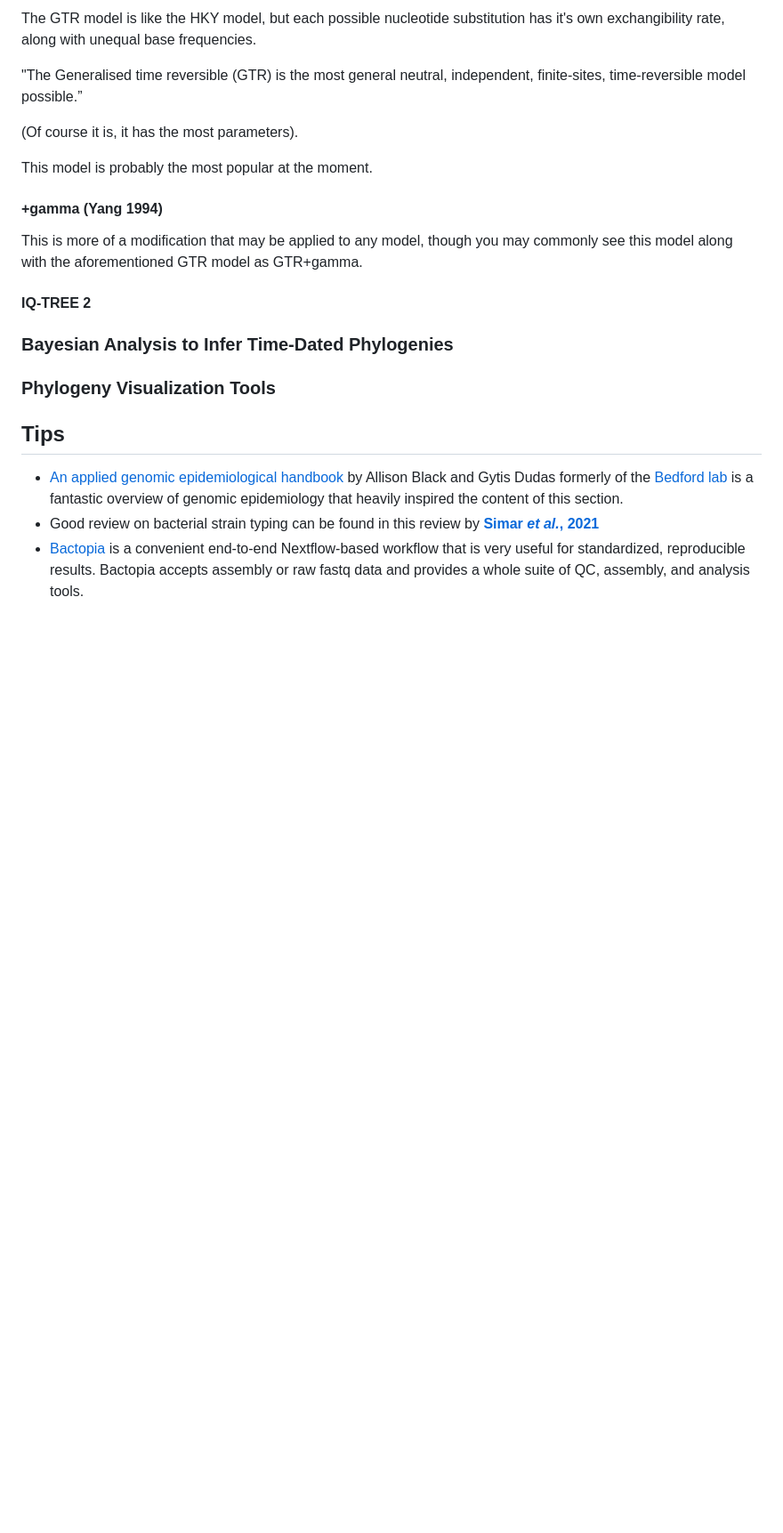
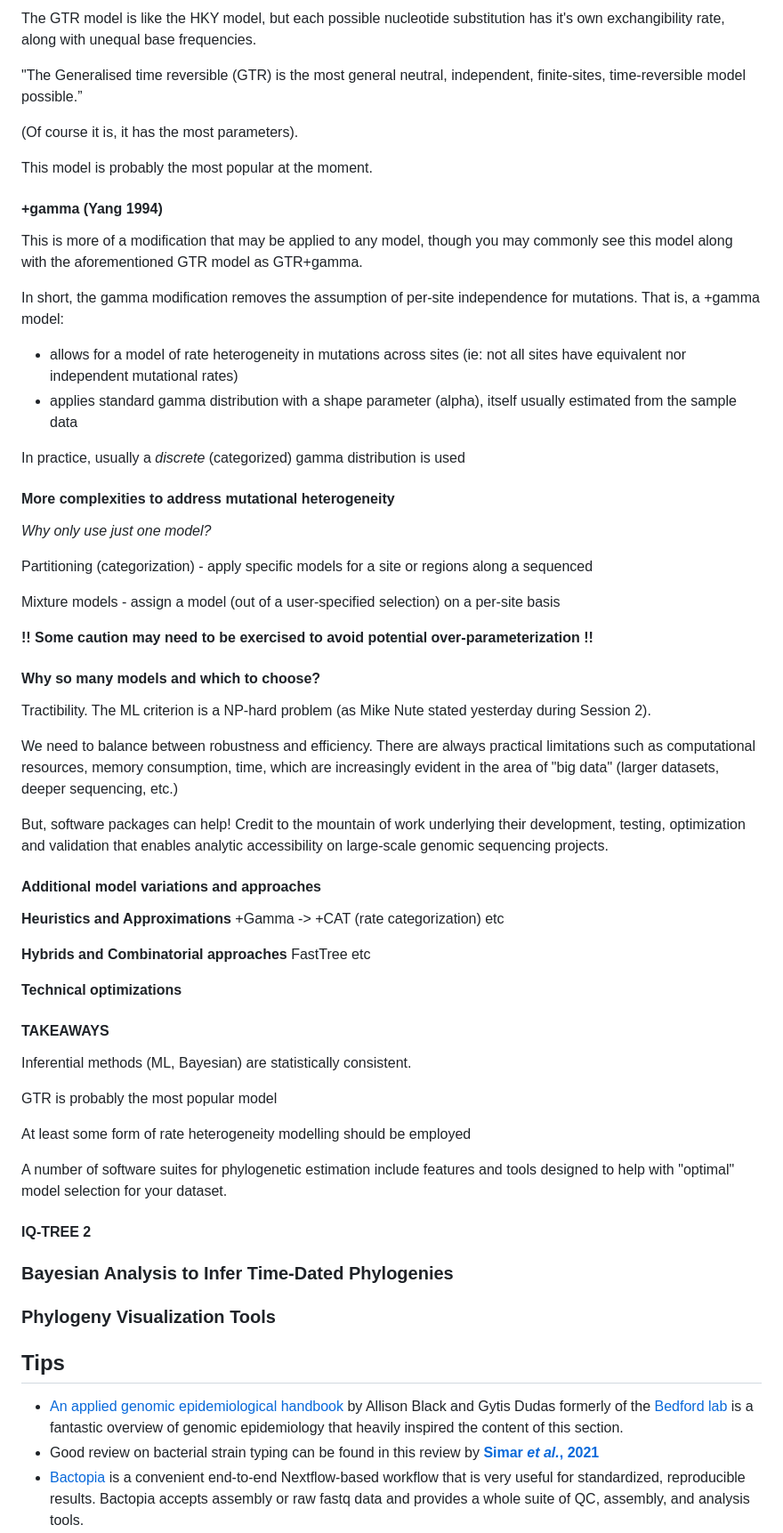
Before and after one commit to treangenlab/radmicrobes, a Markdown page: session3/README.md, the part around the change printed below. Shown: that part at 89% size. Drawn GitHub-style; blank space fills up the shorter version.

```diff
--- a/session3/README.md
+++ b/session3/README.md
@@ -405,6 +415,52 @@ This model is probably the most popular at the moment.
 
 This is more of a modification that may be applied to any model, though you may commonly see this model along with the aforementioned GTR model as GTR+gamma.
 
+In short, the gamma modification removes the assumption of per-site independence for mutations.  That is, a +gamma model:
++ allows for a model of rate heterogeneity in mutations across sites (ie: not all sites have equivalent nor independent mutational rates)
++ applies standard gamma distribution with a shape parameter (alpha), itself usually estimated from the sample data
+
+In practice, usually a *discrete* (categorized) gamma distribution is used
+
+#### More complexities to address mutational heterogeneity
+
+*Why only use just one model?*
+
+Partitioning (categorization) - apply specific models for a site or regions along a sequenced
+
+Mixture models - assign a model (out of a user-specified selection) on a per-site basis
+
+**!! Some caution may need to be exercised to avoid potential over-parameterization !!**
+
+#### Why so many models and which to choose?
+
+Tractibility. The ML criterion is a NP-hard problem (as Mike Nute stated yesterday during Session 2).
+
+We need to balance between robustness and efficiency.  There are always practical limitations such as computational resources, memory consumption, time, which are increasingly evident in the area of "big data" (larger datasets, deeper sequencing, etc.)
+
+But, software packages can help!  Credit to the mountain of work underlying their development, testing, optimization and validation that enables analytic accessibility on large-scale genomic sequencing projects.
+
+#### Additional model variations and approaches
+
+**Heuristics and Approximations**
++Gamma -> +CAT (rate categorization)
+etc
+
+**Hybrids and Combinatorial approaches**
+FastTree
+etc
+
+**Technical optimizations**
+
+#### TAKEAWAYS
+
+Inferential methods (ML, Bayesian) are statistically consistent.
+
+GTR is probably the most popular model
+
+At least some form of rate heterogeneity modelling should be employed
+
+A number of software suites for phylogenetic estimation include features and tools designed to help with "optimal" model selection for your dataset.
+
 #### IQ-TREE 2
 
 ### Bayesian Analysis to Infer Time-Dated Phylogenies
```
Also changed, not shown: other parts of session3/README.md (+10 -0 lines).
